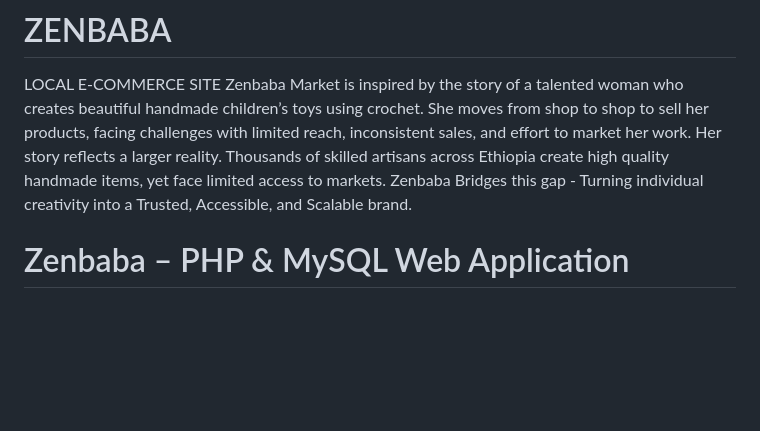
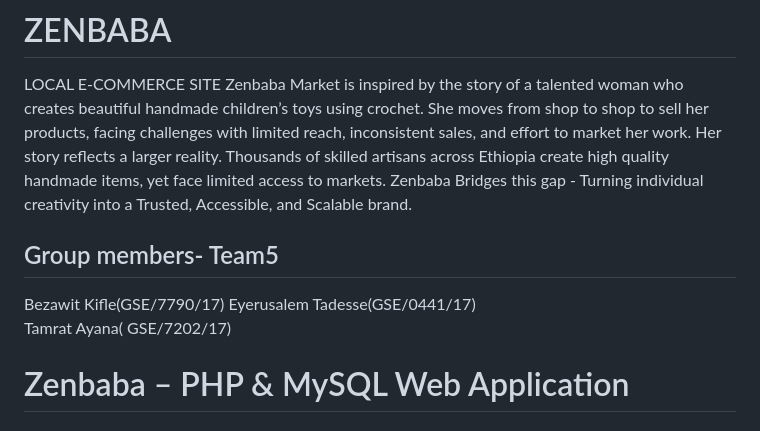
Before and after one commit to EyerusalemTadesse/ZENBABA, a Markdown page: README.md, the part around the change. GitHub-like rendering; blank space fills up the shorter version.

```diff
--- a/README.md
+++ b/README.md
@@ -3,6 +3,12 @@ LOCAL E-COMMERCE SITE
 Zenbaba Market is inspired by the story of a talented woman who creates beautiful handmade children’s toys using crochet. She moves from shop to shop to sell her products, facing challenges with limited reach, inconsistent sales, and effort to market her work.
 Her story reflects a larger reality. Thousands of skilled artisans across Ethiopia create high quality handmade items, yet face limited access to markets.
 Zenbaba Bridges this gap - Turning individual creativity into a Trusted, Accessible, and Scalable brand.
+
+## Group members- Team5
+
+Bezawit Kifle(GSE/7790/17)
+Eyerusalem Tadesse(GSE/0441/17)
+Tamrat Ayana( GSE/7202/17)
 
 # Zenbaba – PHP & MySQL Web Application
 
```
